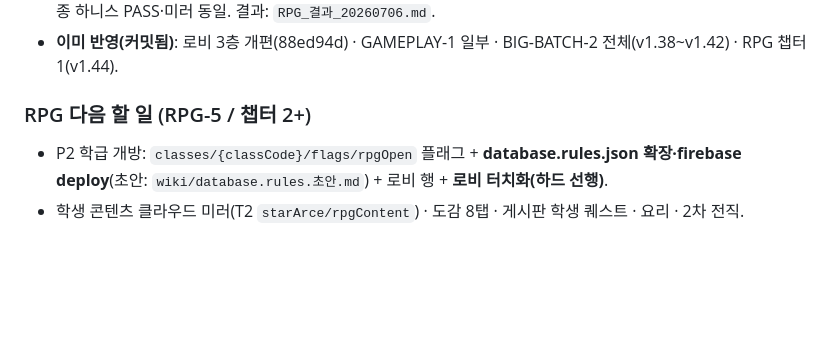
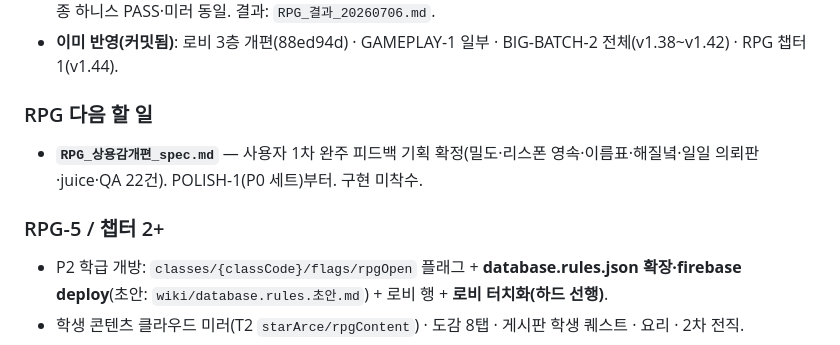
Before and after one commit to chang333787-boop/star-arena, a Markdown page: 작업현황_HANDOFF.md, the part around the change. GitHub-like rendering; blank space fills up the shorter version.

```diff
--- a/작업현황_HANDOFF.md
+++ b/작업현황_HANDOFF.md
@@ -9,7 +9,10 @@
 - **RPG 별빛 마을 챕터 1 — 완료(v1.44, 커밋 3c8029d).** index.html 소유권 해제(작업 없음). RPG-0~4 전부 커밋·전종 하니스 PASS·미러 동일. 결과: `RPG_결과_20260706.md`.
 - **이미 반영(커밋됨)**: 로비 3층 개편(88ed94d) · GAMEPLAY-1 일부 · BIG-BATCH-2 전체(v1.38~v1.42) · RPG 챕터1(v1.44).
 
-### RPG 다음 할 일 (RPG-5 / 챕터 2+)
+### RPG 다음 할 일
+- **`RPG_상용감개편_spec.md`** — 사용자 1차 완주 피드백 기획 확정(밀도·리스폰 영속·이름표·해질녘·일일 의뢰판·juice·QA 22건). POLISH-1(P0 세트)부터. 구현 미착수.
+
+### RPG-5 / 챕터 2+
 - P2 학급 개방: `classes/{classCode}/flags/rpgOpen` 플래그 + **database.rules.json 확장·firebase deploy**(초안: `wiki/database.rules.초안.md`) + 로비 행 + **로비 터치화(하드 선행)**.
 - 학생 콘텐츠 클라우드 미러(T2 `starArce/rpgContent`) · 도감 8탭 · 게시판 학생 퀘스트 · 요리 · 2차 전직.
 - 챕터 2 지리 = 기존 캠페인 4구역 재활용. 열린 여백 7개가 학생 위키 확장 씨앗.
```
Also changed, not shown: RPG_상용감개편_spec.md (added, +86 -0 lines).
